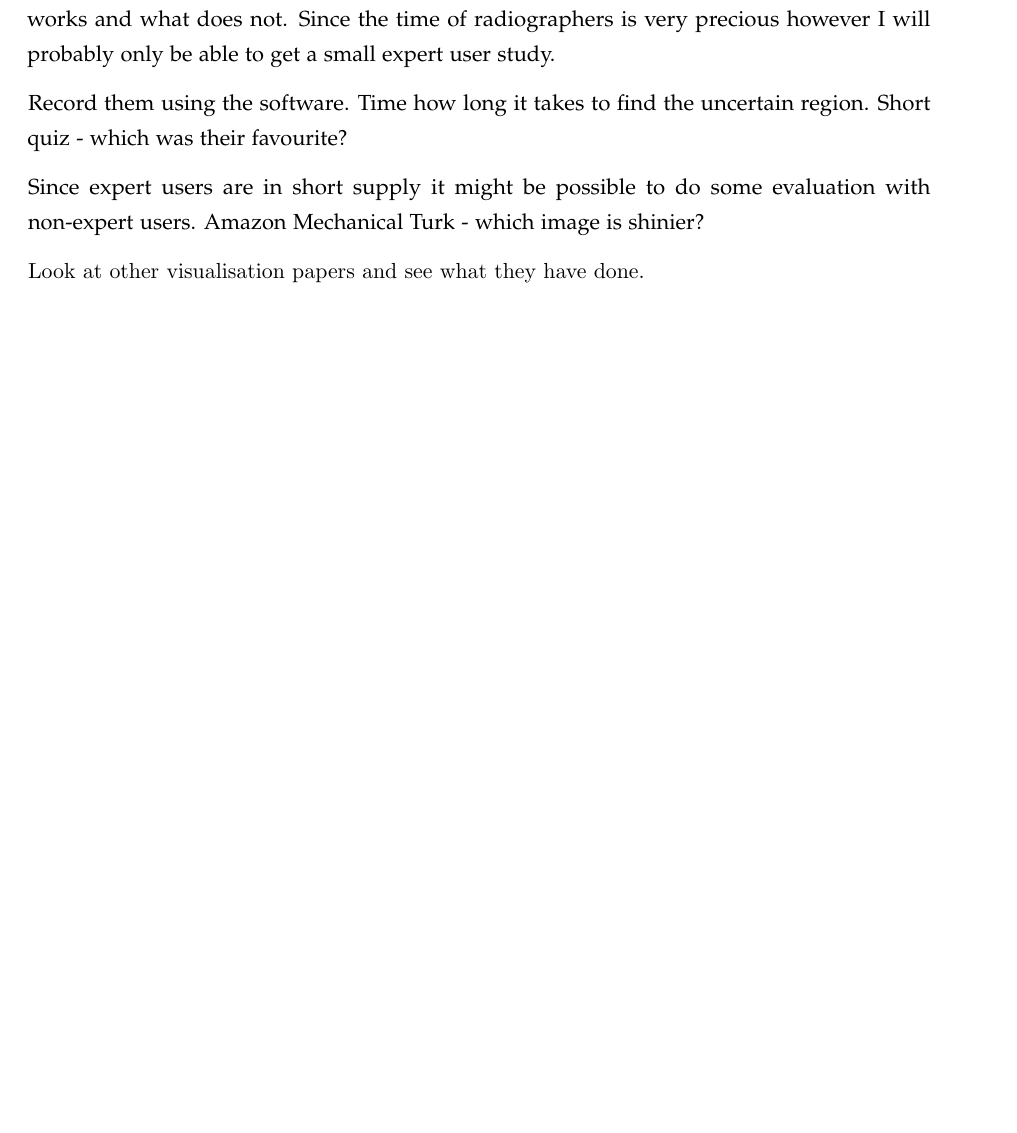
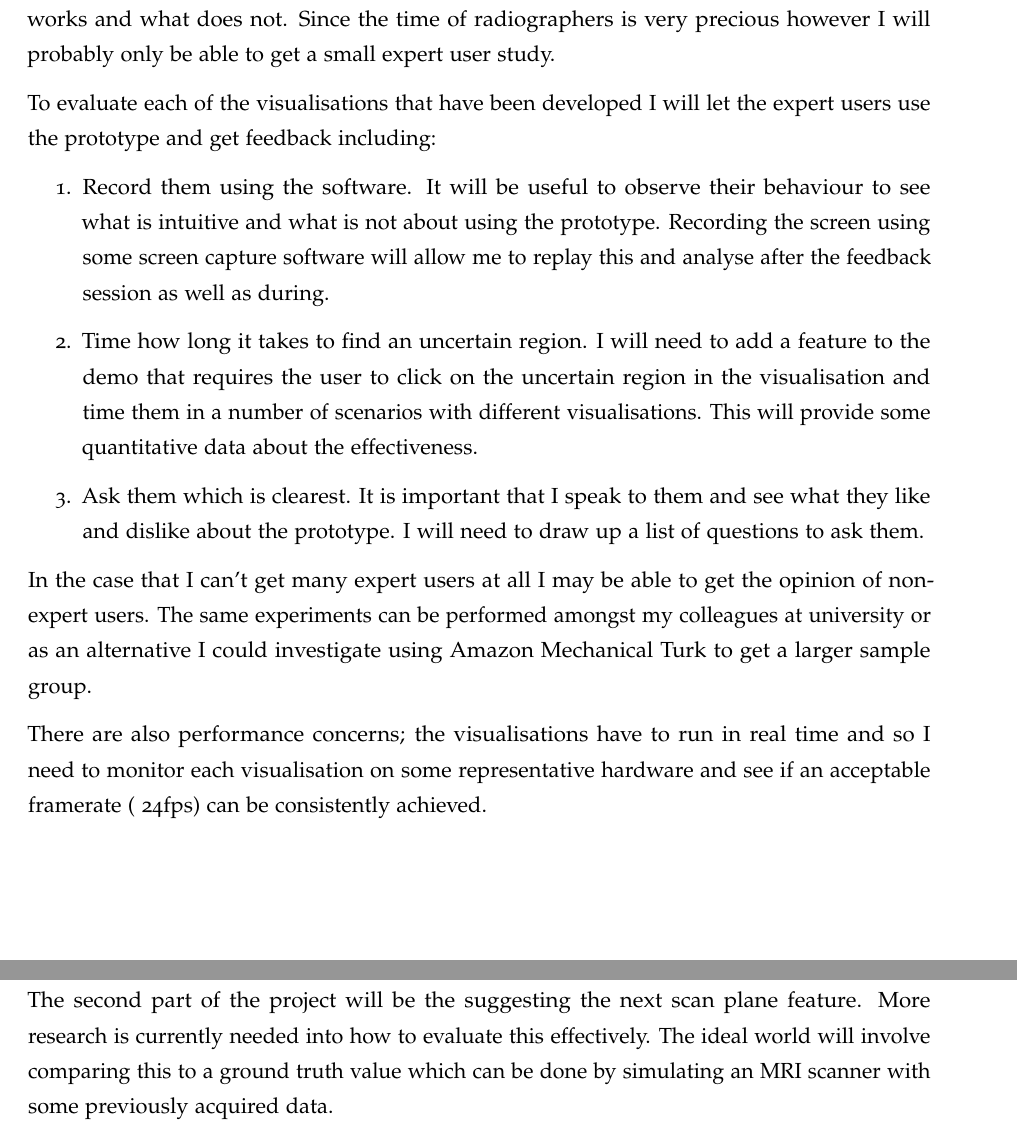
Before and after one commit to bonzo45/Final-Year-Project, a LaTeX thesis (Interim-Report/main.tex): part of page 26 of 29 before the commit and two parts of pages 26 and 27 of 30 after it, the two joined at a grey line, cut so that both start at the same text, the shorter picture padded with empty space. Compiled offline with pdfLaTeX.

Commit message:
Submitted in this form. Probably errors - will go over it on Sunday and send the updated version to Bernhard with changes.

```diff
--- a/Interim-Report/main.tex
+++ b/Interim-Report/main.tex
@@ -31,7 +31,7 @@
 \usepackage{graphicx}
 
 \title{INTERIM REPORT\\Visualising uncertainty in super resolution fetal MRI images.}
-\author{by\\Sam Esgate\\\\supervised by\\Bernhard Kainz}
+\author{by\\Sam Esgate\\\\supervised by\\Dr. Bernhard Kainz}
 
 \begin{document}
 
@@ -472,16 +472,21 @@ The focus of the evaluation shall be on assessing the effectiveness of the visua
 
 The potential users of these visualisations are radiographers. In an ideal world I would get a very large number of radiographers to try the prototype and try to get feedback on what works and what does not. Since the time of radiographers is very precious however I will probably only be able to get a small expert user study.
 
-Record them using the software.
-Time how long it takes to find the uncertain region.
-Short quiz - which was their favourite?
+To evaluate each of the visualisations that have been developed I will let the expert users use the prototype and get feedback including:
 
-Since expert users are in short supply it might be possible to do some evaluation with non-expert users. Amazon Mechanical Turk - which image is shinier?
+\begin{enumerate}
+\item Record them using the software. It will be useful to observe their behaviour to see what is intuitive and what is not about using the prototype. Recording the screen using some screen capture software will allow me to replay this and analyse after the feedback session as well as during.
+\item Time how long it takes to find an uncertain region. I will need to add a feature to the demo that requires the user to click on the uncertain region in the visualisation and time them in a number of scenarios with different visualisations. This will provide some quantitative data about the effectiveness.
+\item Ask them which is clearest. It is important that I speak to them and see what they like and dislike about the prototype. I will need to draw up a list of questions to ask them.
+\end{enumerate}
 
-\begin{verbatim}
-Look at other visualisation papers and see what they have done.
-\end{verbatim}
+In the case that I can't get many expert users at all I may be able to get the opinion of non-expert users. The same experiments can be performed amongst my colleagues at university or as an alternative I could investigate using Amazon Mechanical Turk to get a larger sample group.
 
+There are also performance concerns; the visualisations have to run in real time and so I need to monitor each visualisation on some representative hardware and see if an acceptable framerate (~24fps) can be consistently achieved.
+
+The second part of the project will be the suggesting the next scan plane feature. More research is currently needed into how to evaluate this effectively. The ideal world will involve comparing this to a ground truth value which can be done by simulating an MRI scanner with some previously acquired data.
+
+%TODO: Look at other visualisation papers and see what they have done.
 
 \bibliography{bibliography}
 \bibliographystyle{plain}
```
Also changed, not shown: Interim-Report/main.tex (4 more changed lines).
